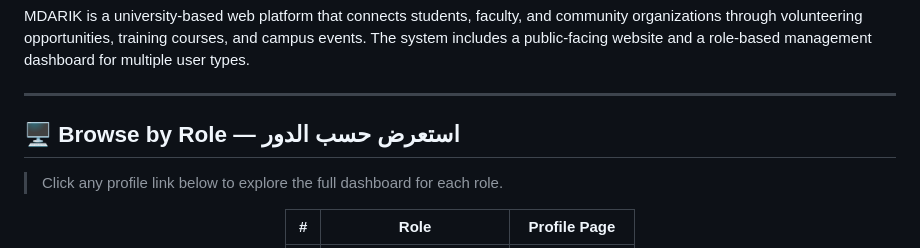
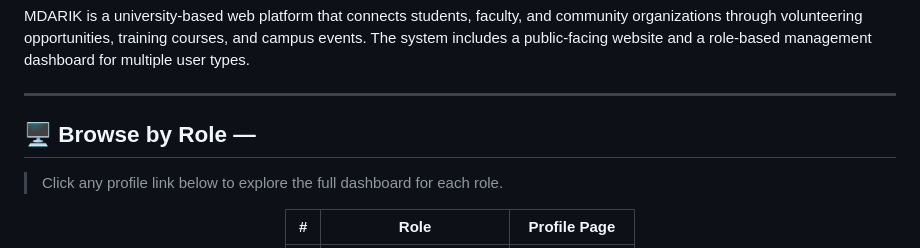
Before and after one commit to Leen-web0/MDARIK-University-Volunteering-Events-Platform, a Markdown page: README.md, the part around the change. GitHub-like rendering.

```diff
--- a/README.md
+++ b/README.md
@@ -28,7 +28,7 @@ MDARIK is a university-based web platform that connects students, faculty, and c
 
 ---
 
-## 🖥️ Browse by Role — استعرض حسب الدور
+## 🖥️ Browse by Role —
 
 > Click any profile link below to explore the full dashboard for each role.
 
```
